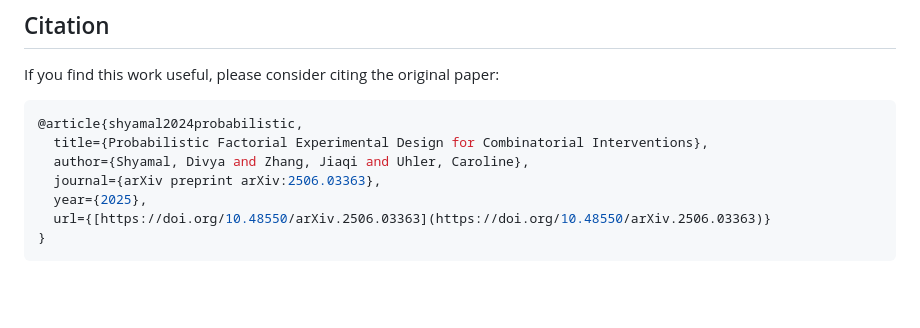
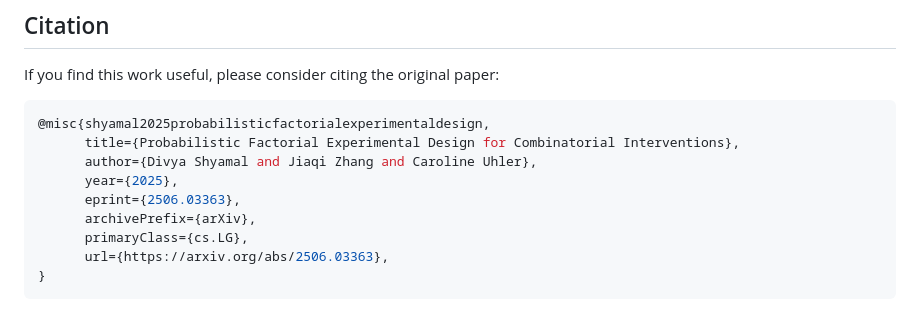
Before and after one commit to amyyzhou/probabilistic-factorial-method, a Markdown page: README.md, the part around the change. Rendered like a GitHub page; blank space fills up the shorter version.

````diff
--- a/README.md
+++ b/README.md
@@ -145,11 +145,13 @@ The compiled PDF report (main.pdf) will be generated in the same directory.
 ## Citation
 If you find this work useful, please consider citing the original paper:
 ```bash
-@article{shyamal2024probabilistic,
-  title={Probabilistic Factorial Experimental Design for Combinatorial Interventions},
-  author={Shyamal, Divya and Zhang, Jiaqi and Uhler, Caroline},
-  journal={arXiv preprint arXiv:2506.03363},
-  year={2025},
-  url={[https://doi.org/10.48550/arXiv.2506.03363](https://doi.org/10.48550/arXiv.2506.03363)}
+@misc{shyamal2025probabilisticfactorialexperimentaldesign,
+      title={Probabilistic Factorial Experimental Design for Combinatorial Interventions},
+      author={Divya Shyamal and Jiaqi Zhang and Caroline Uhler},
+      year={2025},
+      eprint={2506.03363},
+      archivePrefix={arXiv},
+      primaryClass={cs.LG},
+      url={https://arxiv.org/abs/2506.03363},
 }
 ```
````
